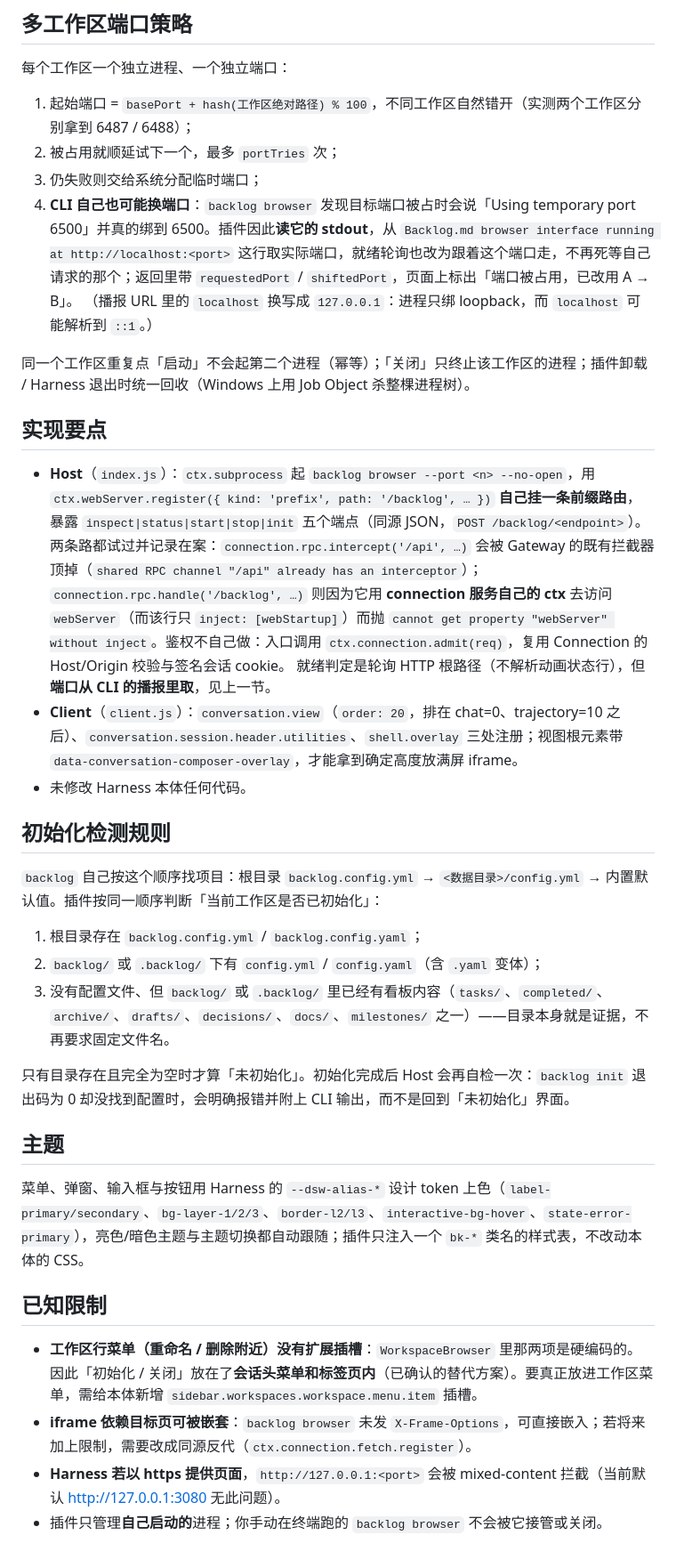
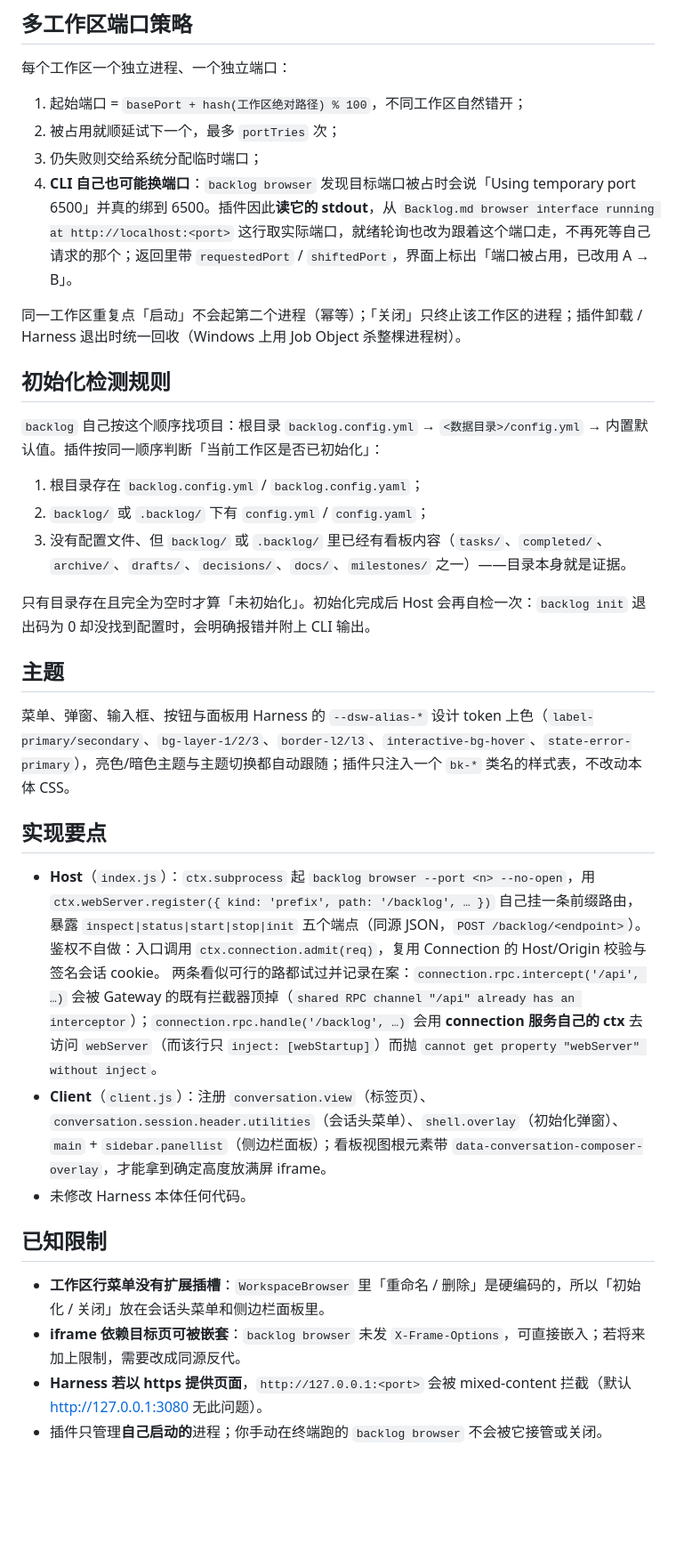
Before and after one commit to kuwork/DSH-Backlog.md, a Markdown page: README.md, the part around one of its changes. Shown at 89% size. Rendered like a GitHub page; blank space fills up the shorter version.

```diff
--- a/README.md
+++ b/README.md
@@ -83,39 +86,37 @@ yyzt plugin --profile web add <绝对路径>/backlog-plugin
 
 每个工作区一个独立进程、一个独立端口：
 
-1. 起始端口 = `basePort + hash(工作区绝对路径) % 100`，不同工作区自然错开（实测两个工作区分别拿到 6487 / 6488）；
+1. 起始端口 = `basePort + hash(工作区绝对路径) % 100`，不同工作区自然错开；
 2. 被占用就顺延试下一个，最多 `portTries` 次；
 3. 仍失败则交给系统分配临时端口；
-4. **CLI 自己也可能换端口**：`backlog browser` 发现目标端口被占时会说「Using temporary port 6500」并真的绑到 6500。插件因此**读它的 stdout**，从 `Backlog.md browser interface running at http://localhost:<port>` 这行取实际端口，就绪轮询也改为跟着这个端口走，不再死等自己请求的那个；返回里带 `requestedPort` / `shiftedPort`，页面上标出「端口被占用，已改用 A → B」。
-   （播报 URL 里的 `localhost` 换写成 `127.0.0.1`：进程只绑 loopback，而 `localhost` 可能解析到 `::1`。）
+4. **CLI 自己也可能换端口**：`backlog browser` 发现目标端口被占时会说「Using temporary port 6500」并真的绑到 6500。插件因此**读它的 stdout**，从 `Backlog.md browser interface running at http://localhost:<port>` 这行取实际端口，就绪轮询也改为跟着这个端口走，不再死等自己请求的那个；返回里带 `requestedPort` / `shiftedPort`，界面上标出「端口被占用，已改用 A → B」。
 
-同一个工作区重复点「启动」不会起第二个进程（幂等）；「关闭」只终止该工作区的进程；插件卸载 / Harness 退出时统一回收（Windows 上用 Job Object 杀整棵进程树）。
-
-## 实现要点
-
-- **Host**（`index.js`）：`ctx.subprocess` 起 `backlog browser --port <n> --no-open`，用 `ctx.webServer.register({ kind: 'prefix', path: '/backlog', … })` **自己挂一条前缀路由**，暴露 `inspect|status|start|stop|init` 五个端点（同源 JSON，`POST /backlog/<endpoint>`）。
-  两条路都试过并记录在案：`connection.rpc.intercept('/api', …)` 会被 Gateway 的既有拦截器顶掉（`shared RPC channel "/api" already has an interceptor`）；`connection.rpc.handle('/backlog', …)` 则因为它用 **connection 服务自己的 ctx** 去访问 `webServer`（而该行只 `inject: [webStartup]`）而抛 `cannot get property "webServer" without inject`。鉴权不自己做：入口调用 `ctx.connection.admit(req)`，复用 Connection 的 Host/Origin 校验与签名会话 cookie。
-  就绪判定是轮询 HTTP 根路径（不解析动画状态行），但**端口从 CLI 的播报里取**，见上一节。
-- **Client**（`client.js`）：`conversation.view`（`order: 20`，排在 chat=0、trajectory=10 之后）、`conversation.session.header.utilities`、`shell.overlay` 三处注册；视图根元素带 `data-conversation-composer-overlay`，才能拿到确定高度放满屏 iframe。
-- 未修改 Harness 本体任何代码。
+同一工作区重复点「启动」不会起第二个进程（幂等）；「关闭」只终止该工作区的进程；插件卸载 / Harness 退出时统一回收（Windows 上用 Job Object 杀整棵进程树）。
 
 ## 初始化检测规则
 
 `backlog` 自己按这个顺序找项目：根目录 `backlog.config.yml` → `<数据目录>/config.yml` → 内置默认值。插件按同一顺序判断「当前工作区是否已初始化」：
 
 1. 根目录存在 `backlog.config.yml` / `backlog.config.yaml`；
-2. `backlog/` 或 `.backlog/` 下有 `config.yml` / `config.yaml`（含 `.yaml` 变体）；
-3. 没有配置文件、但 `backlog/` 或 `.backlog/` 里已经有看板内容（`tasks/`、`completed/`、`archive/`、`drafts/`、`decisions/`、`docs/`、`milestones/` 之一）——目录本身就是证据，不再要求固定文件名。
+2. `backlog/` 或 `.backlog/` 下有 `config.yml` / `config.yaml`；
+3. 没有配置文件、但 `backlog/` 或 `.backlog/` 里已经有看板内容（`tasks/`、`completed/`、`archive/`、`drafts/`、`decisions/`、`docs/`、`milestones/` 之一）——目录本身就是证据。
 
-只有目录存在且完全为空时才算「未初始化」。初始化完成后 Host 会再自检一次：`backlog init` 退出码为 0 却没找到配置时，会明确报错并附上 CLI 输出，而不是回到「未初始化」界面。
+只有目录存在且完全为空时才算「未初始化」。初始化完成后 Host 会再自检一次：`backlog init` 退出码为 0 却没找到配置时，会明确报错并附上 CLI 输出。
 
 ## 主题
 
-菜单、弹窗、输入框与按钮用 Harness 的 `--dsw-alias-*` 设计 token 上色（`label-primary/secondary`、`bg-layer-1/2/3`、`border-l2/l3`、`interactive-bg-hover`、`state-error-primary`），亮色/暗色主题与主题切换都自动跟随；插件只注入一个 `bk-*` 类名的样式表，不改动本体的 CSS。
+菜单、弹窗、输入框、按钮与面板用 Harness 的 `--dsw-alias-*` 设计 token 上色（`label-primary/secondary`、`bg-layer-1/2/3`、`border-l2/l3`、`interactive-bg-hover`、`state-error-primary`），亮色/暗色主题与主题切换都自动跟随；插件只注入一个 `bk-*` 类名的样式表，不改动本体 CSS。
+
+## 实现要点
+
+- **Host**（`index.js`）：`ctx.subprocess` 起 `backlog browser --port <n> --no-open`，用 `ctx.webServer.register({ kind: 'prefix', path: '/backlog', … })` 自己挂一条前缀路由，暴露 `inspect|status|start|stop|init` 五个端点（同源 JSON，`POST /backlog/<endpoint>`）。鉴权不自做：入口调用 `ctx.connection.admit(req)`，复用 Connection 的 Host/Origin 校验与签名会话 cookie。
+  两条看似可行的路都试过并记录在案：`connection.rpc.intercept('/api', …)` 会被 Gateway 的既有拦截器顶掉（`shared RPC channel "/api" already has an interceptor`）；`connection.rpc.handle('/backlog', …)` 会用 **connection 服务自己的 ctx** 去访问 `webServer`（而该行只 `inject: [webStartup]`）而抛 `cannot get property "webServer" without inject`。
+- **Client**（`client.js`）：注册 `conversation.view`（标签页）、`conversation.session.header.utilities`（会话头菜单）、`shell.overlay`（初始化弹窗）、`main` + `sidebar.panellist`（侧边栏面板）；看板视图根元素带 `data-conversation-composer-overlay`，才能拿到确定高度放满屏 iframe。
+- 未修改 Harness 本体任何代码。
 
 ## 已知限制
 
-- **工作区行菜单（重命名 / 删除附近）没有扩展插槽**：`WorkspaceBrowser` 里那两项是硬编码的。因此「初始化 / 关闭」放在了**会话头菜单和标签页内**（已确认的替代方案）。要真正放进工作区菜单，需给本体新增 `sidebar.workspaces.workspace.menu.item` 插槽。
-- **iframe 依赖目标页可被嵌套**：`backlog browser` 未发 `X-Frame-Options`，可直接嵌入；若将来加上限制，需要改成同源反代（`ctx.connection.fetch.register`）。
-- **Harness 若以 https 提供页面**，`http://127.0.0.1:<port>` 会被 mixed-content 拦截（当前默认 http://127.0.0.1:3080 无此问题）。
+- **工作区行菜单没有扩展插槽**：`WorkspaceBrowser` 里「重命名 / 删除」是硬编码的，所以「初始化 / 关闭」放在会话头菜单和侧边栏面板里。
+- **iframe 依赖目标页可被嵌套**：`backlog browser` 未发 `X-Frame-Options`，可直接嵌入；若将来加上限制，需要改成同源反代。
+- **Harness 若以 https 提供页面**，`http://127.0.0.1:<port>` 会被 mixed-content 拦截（默认 http://127.0.0.1:3080 无此问题）。
 - 插件只管理**自己启动的**进程；你手动在终端跑的 `backlog browser` 不会被它接管或关闭。
```
Also changed, not shown: other parts of README.md (+55 -40 lines), docs/conversation-tab.jpg (added), docs/sidebar-panel.jpg (added), 1 other file.
